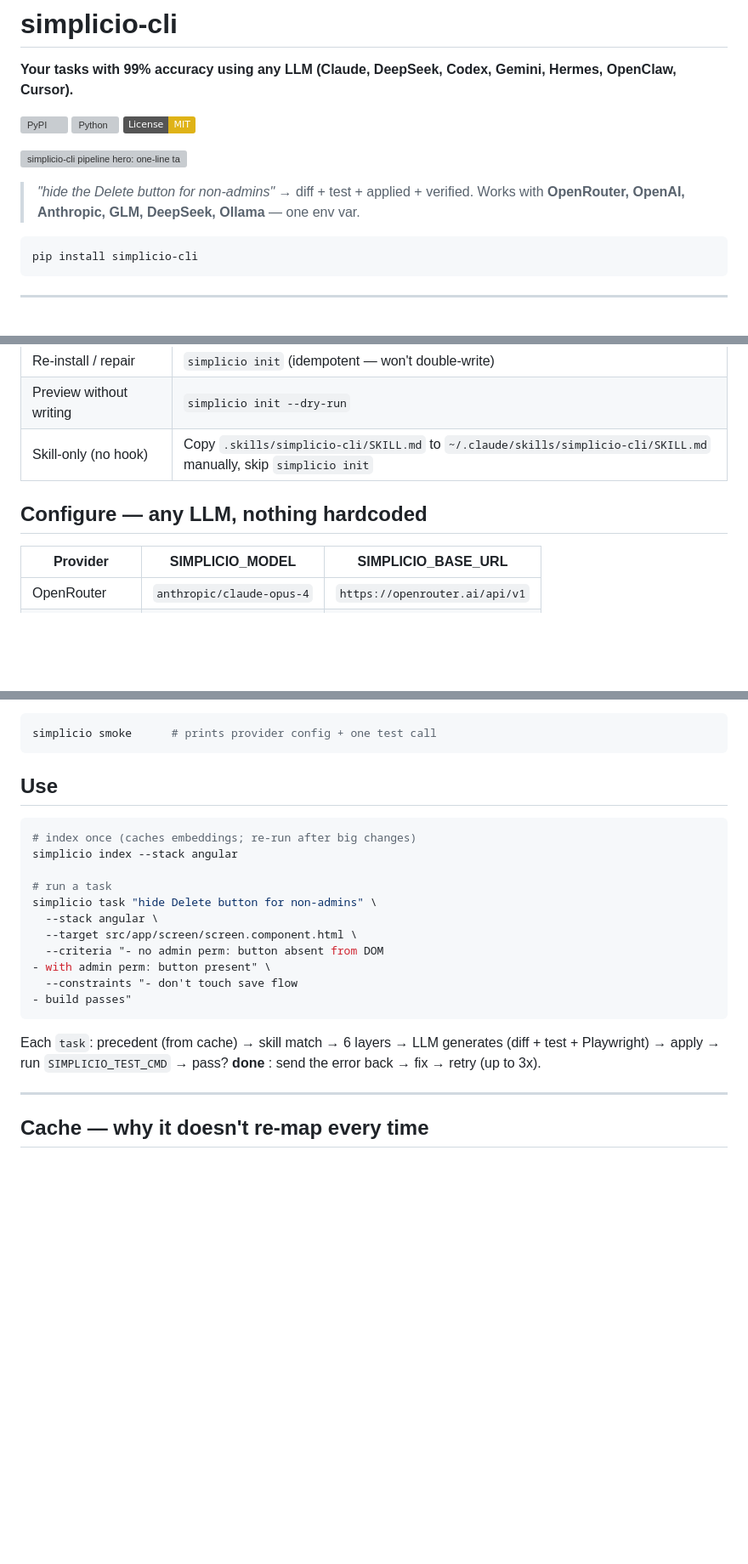
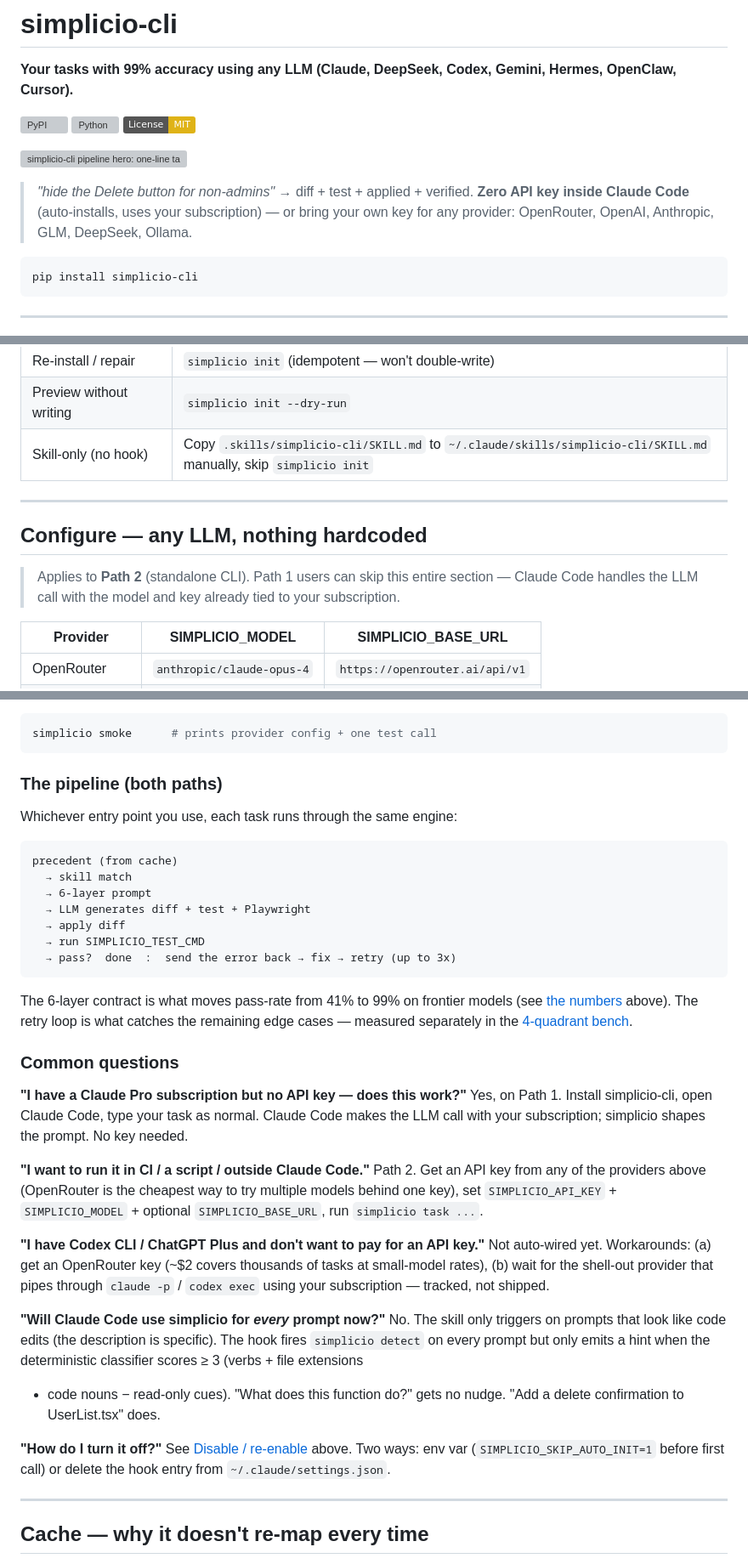
Before and after one commit to wesleysimplicio/simplicio-cli, a Markdown page: README.md, 3 parts joined by grey strips. Shown at 85% size. Rendered like a GitHub page; badges without logos; blank space fills up the shorter version; grey boxes are pictures that could not be loaded.

Commit message:
docs(readme): add usage paths matrix + FAQ
Make the two real entry points obvious from the first scroll:
1) zero API key inside Claude Code (skill+hook uses the subscription)
2) standalone CLI with a provider API key (CI, scripts, no Claude Code)

Adds the path matrix, end-to-end examples per path, a shared "pipeline"
section so users see both paths run the same engine, and an FAQ that
covers the four questions that drove this rewrite (Claude Pro alone,
running outside Claude Code, the Codex/ChatGPT story, and how to disable).

Tagline updated to lead with "Zero API key inside Claude Code" so the
PyPI / GitHub landing makes the no-key-needed path obvious.

````diff
--- a/README.md
+++ b/README.md
@@ -9,7 +9,9 @@
 [![simplicio-cli pipeline hero: one-line task to verified code change](https://raw.githubusercontent.com/wesleysimplicio/simplicio-cli/master/output/imagegen/simplicio-cli-readme-hero-web.png)](output/imagegen/simplicio-cli-readme-hero.png)
 
 > *"hide the Delete button for non-admins"* → diff + test + applied + verified.
-> Works with **OpenRouter, OpenAI, Anthropic, GLM, DeepSeek, Ollama** — one env var.
+> **Zero API key inside Claude Code** (auto-installs, uses your subscription) — or
+> bring your own key for any provider: OpenRouter, OpenAI, Anthropic, GLM,
+> DeepSeek, Ollama.
 
 ```bash
 pip install simplicio-cli
@@ -202,7 +250,13 @@ user prompt. UserPromptSubmit is the right pre-hook for routing decisions.
 | Preview without writing | `simplicio init --dry-run` |
 | Skill-only (no hook) | Copy `.skills/simplicio-cli/SKILL.md` to `~/.claude/skills/simplicio-cli/SKILL.md` manually, skip `simplicio init` |
 
+---
+
 ## Configure — any LLM, nothing hardcoded
+
+> Applies to **Path 2** (standalone CLI). Path 1 users can skip this entire
+> section — Claude Code handles the LLM call with the model and key already
+> tied to your subscription.
 
 | Provider | SIMPLICIO_MODEL | SIMPLICIO_BASE_URL |
 |---|---|---|
@@ -221,25 +275,53 @@ your `base_url` — so **any** OpenAI-like provider works without code changes.
 simplicio smoke      # prints provider config + one test call
 ```
 
-## Use
+### The pipeline (both paths)
 
-```bash
-# index once (caches embeddings; re-run after big changes)
-simplicio index --stack angular
+Whichever entry point you use, each task runs through the same engine:
 
-# run a task
-simplicio task "hide Delete button for non-admins" \
-  --stack angular \
-  --target src/app/screen/screen.component.html \
-  --criteria "- no admin perm: button absent from DOM
-- with admin perm: button present" \
-  --constraints "- don't touch save flow
-- build passes"
+```
+precedent (from cache)
+  → skill match
+  → 6-layer prompt
+  → LLM generates diff + test + Playwright
+  → apply diff
+  → run SIMPLICIO_TEST_CMD
+  → pass?  done  :  send the error back → fix → retry (up to 3x)
 ```
 
-Each `task`: precedent (from cache) → skill match → 6 layers → LLM generates
-(diff + test + Playwright) → apply → run `SIMPLICIO_TEST_CMD` → pass? **done** :
-send the error back → fix → retry (up to 3x).
+The 6-layer contract is what moves pass-rate from 41% to 99% on frontier
+models (see [the numbers](#why-it-works--the-numbers) above). The retry loop
+is what catches the remaining edge cases — measured separately in the
+[4-quadrant bench](#4-quadrant-bench--agent--simplicio-matrix).
+
+### Common questions
+
+**"I have a Claude Pro subscription but no API key — does this work?"** Yes,
+on Path 1. Install simplicio-cli, open Claude Code, type your task as normal.
+Claude Code makes the LLM call with your subscription; simplicio shapes the
+prompt. No key needed.
+
+**"I want to run it in CI / a script / outside Claude Code."** Path 2. Get an
+API key from any of the providers above (OpenRouter is the cheapest way to
+try multiple models behind one key), set `SIMPLICIO_API_KEY` +
+`SIMPLICIO_MODEL` + optional `SIMPLICIO_BASE_URL`, run `simplicio task ...`.
+
+**"I have Codex CLI / ChatGPT Plus and don't want to pay for an API key."**
+Not auto-wired yet. Workarounds: (a) get an OpenRouter key (~$2 covers
+thousands of tasks at small-model rates), (b) wait for the shell-out provider
+that pipes through `claude -p` / `codex exec` using your subscription —
+tracked, not shipped.
+
+**"Will Claude Code use simplicio for *every* prompt now?"** No. The skill
+only triggers on prompts that look like code edits (the description is
+specific). The hook fires `simplicio detect` on every prompt but only emits
+a hint when the deterministic classifier scores ≥ 3 (verbs + file extensions
++ code nouns − read-only cues). "What does this function do?" gets no
+nudge. "Add a delete confirmation to UserList.tsx" does.
+
+**"How do I turn it off?"** See [Disable / re-enable](#disable--re-enable)
+above. Two ways: env var (`SIMPLICIO_SKIP_AUTO_INIT=1` before first call) or
+delete the hook entry from `~/.claude/settings.json`.
 
 ---
 
````
Also changed, not shown: other parts of README.md (+47 -1 lines), CHANGELOG.md (+12 -0 lines).
